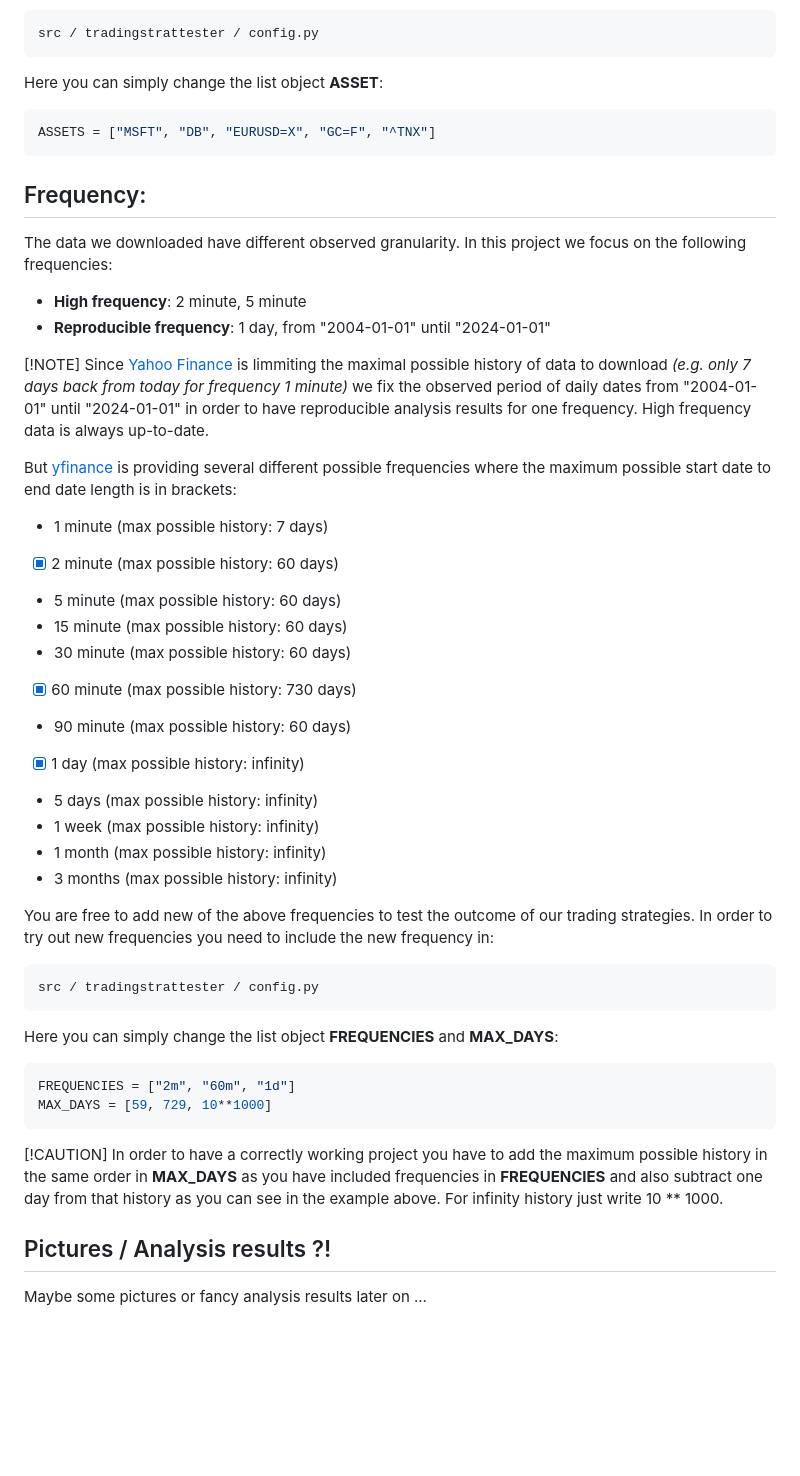
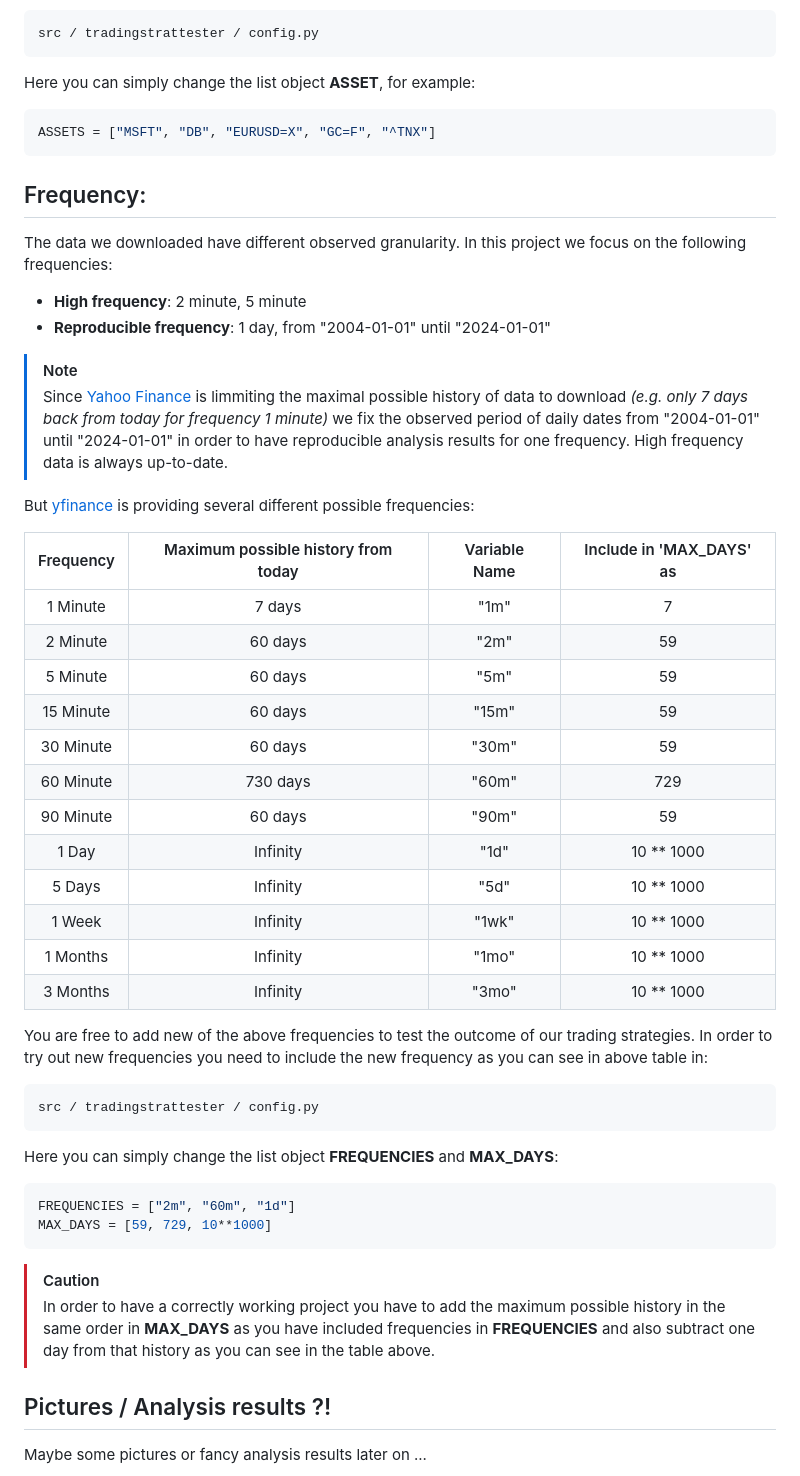
Before and after one commit to justinfranken/TradingStratTester, a Markdown page: README.md, the part around the change. Rendered like a GitHub page; blank space fills up the shorter version.

Commit message:
Changed the README.md slightly.

````diff
--- a/README.md
+++ b/README.md
@@ -39,7 +39,7 @@ asset from [Yahoo Finance](https://de.finance.yahoo.com/) in:
 src / tradingstrattester / config.py
 ```
 
-Here you can simply change the list object **ASSET**:
+Here you can simply change the list object **ASSET**, for example:
 
 ```python
 ASSETS = ["MSFT", "DB", "EURUSD=X", "GC=F", "^TNX"]
@@ -53,33 +53,28 @@ the following frequencies:
 - **High frequency**: 2 minute, 5 minute
 - **Reproducible frequency**: 1 day, from "2004-01-01" until "2024-01-01"
 
-[!NOTE]
-Since [Yahoo Finance](https://de.finance.yahoo.com/) is limmiting the maximal
-possible history of data to download _(e.g. only 7 days back from today for frequency 1
-minute)_ we fix the observed period of daily dates from "2004-01-01" until "2024-01-01"
-in order to have reproducible analysis results for one frequency. High frequency data is
-always up-to-date.
+> [!NOTE]
+> Since [Yahoo Finance](https://de.finance.yahoo.com/) is limmiting the maximal possible history of data to download _(e.g. only 7 days back from today for frequency 1 minute)_ we fix the observed period of daily dates from "2004-01-01" until "2024-01-01" in order to have reproducible analysis results for one frequency. High frequency data is always up-to-date.
 
-But [yfinance](https://github.com/ranaroussi/yfinance) is providing several different
-possible frequencies where the maximum possible start date to end date length is in
-brackets:
+But [yfinance](https://github.com/ranaroussi/yfinance) is providing several different possible frequencies:
 
-- 1 minute (max possible history: 7 days)
-- [x] 2 minute (max possible history: 60 days)
-- 5 minute (max possible history: 60 days)
-- 15 minute (max possible history: 60 days)
-- 30 minute (max possible history: 60 days)
-- [x] 60 minute (max possible history: 730 days)
-- 90 minute (max possible history: 60 days)
-- [x] 1 day (max possible history: infinity)
-- 5 days (max possible history: infinity)
-- 1 week (max possible history: infinity)
-- 1 month (max possible history: infinity)
-- 3 months (max possible history: infinity)
+|   Frequency   | Maximum possible history from today | Variable Name | Include in 'MAX_DAYS' as |
+| :---:   | :---: | :---: | :---: |
+| 1 Minute | 7 days | "1m" | 7 |
+| 2 Minute | 60 days | "2m" | 59 |
+| 5 Minute | 60 days | "5m" | 59 |
+| 15 Minute | 60 days | "15m" | 59 |
+| 30 Minute | 60 days | "30m" | 59 |
+| 60 Minute | 730 days | "60m" | 729 |
+| 90 Minute | 60 days | "90m" | 59 |
+| 1 Day | Infinity | "1d" | 10 ** 1000 |
+| 5 Days | Infinity | "5d" | 10 ** 1000 |
+| 1 Week | Infinity | "1wk" | 10 ** 1000 |
+| 1 Months | Infinity | "1mo" | 10 ** 1000 |
+| 3 Months | Infinity | "3mo" | 10 ** 1000 |
 
 You are free to add new of the above frequencies to test the outcome of our trading
-strategies. In order to try out new frequencies you need to include the new frequency
-in:
+strategies. In order to try out new frequencies you need to include the new frequency as you can see in above table in:
 
 ```
 src / tradingstrattester / config.py
@@ -92,11 +87,8 @@ FREQUENCIES = ["2m", "60m", "1d"]
 MAX_DAYS = [59, 729, 10**1000]
 ```
 
-[!CAUTION]
-In order to have a correctly working project you have to add the maximum
-possible history in the same order in **MAX_DAYS** as you have included frequencies in
-**FREQUENCIES** and also subtract one day from that history as you can see in the
-example above. For infinity history just write 10 \*\* 1000.
+> [!CAUTION]
+> In order to have a correctly working project you have to add the maximum possible history in the same order in **MAX_DAYS** as you have included frequencies in **FREQUENCIES** and also subtract one day from that history as you can see in the table above.
 
 ## Pictures / Analysis results ?!
 
````
